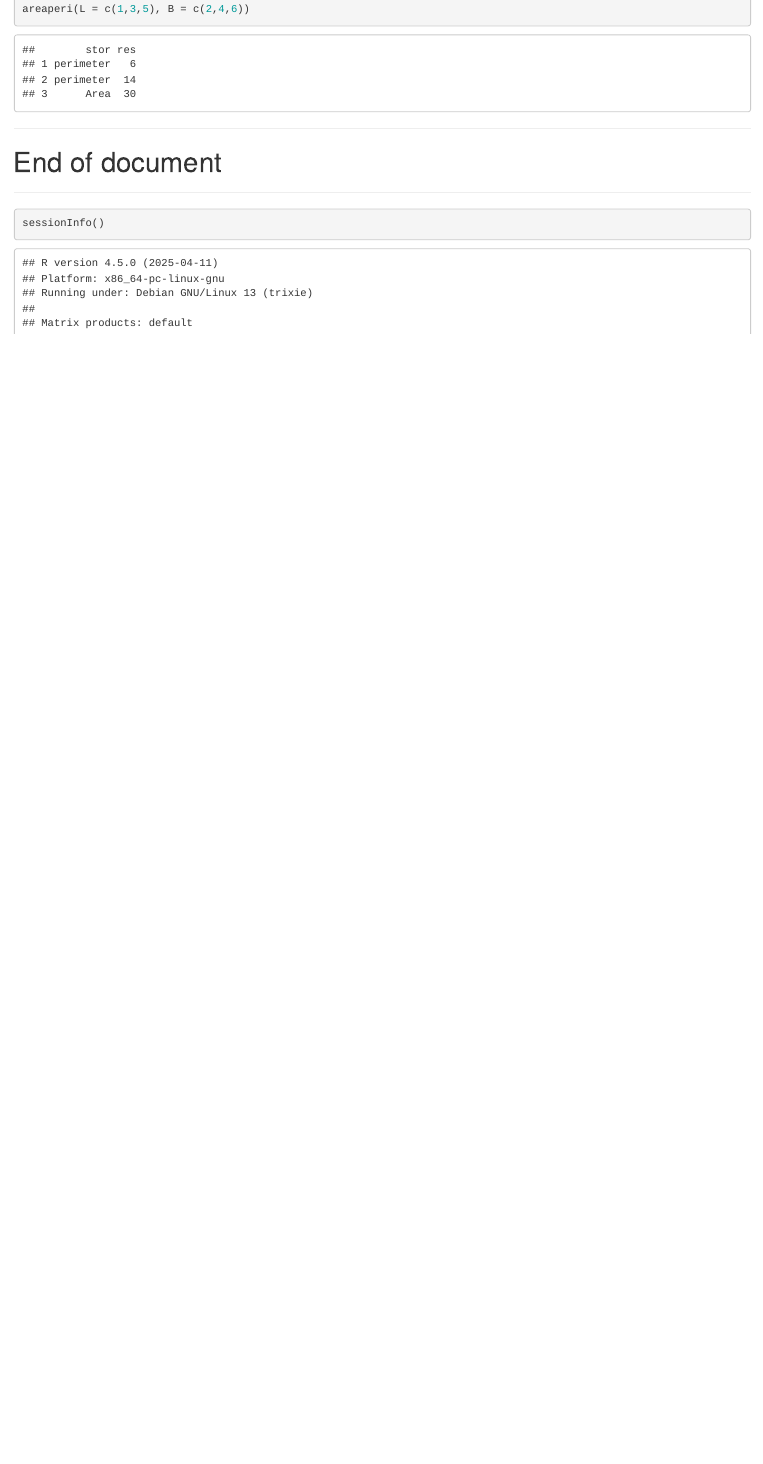
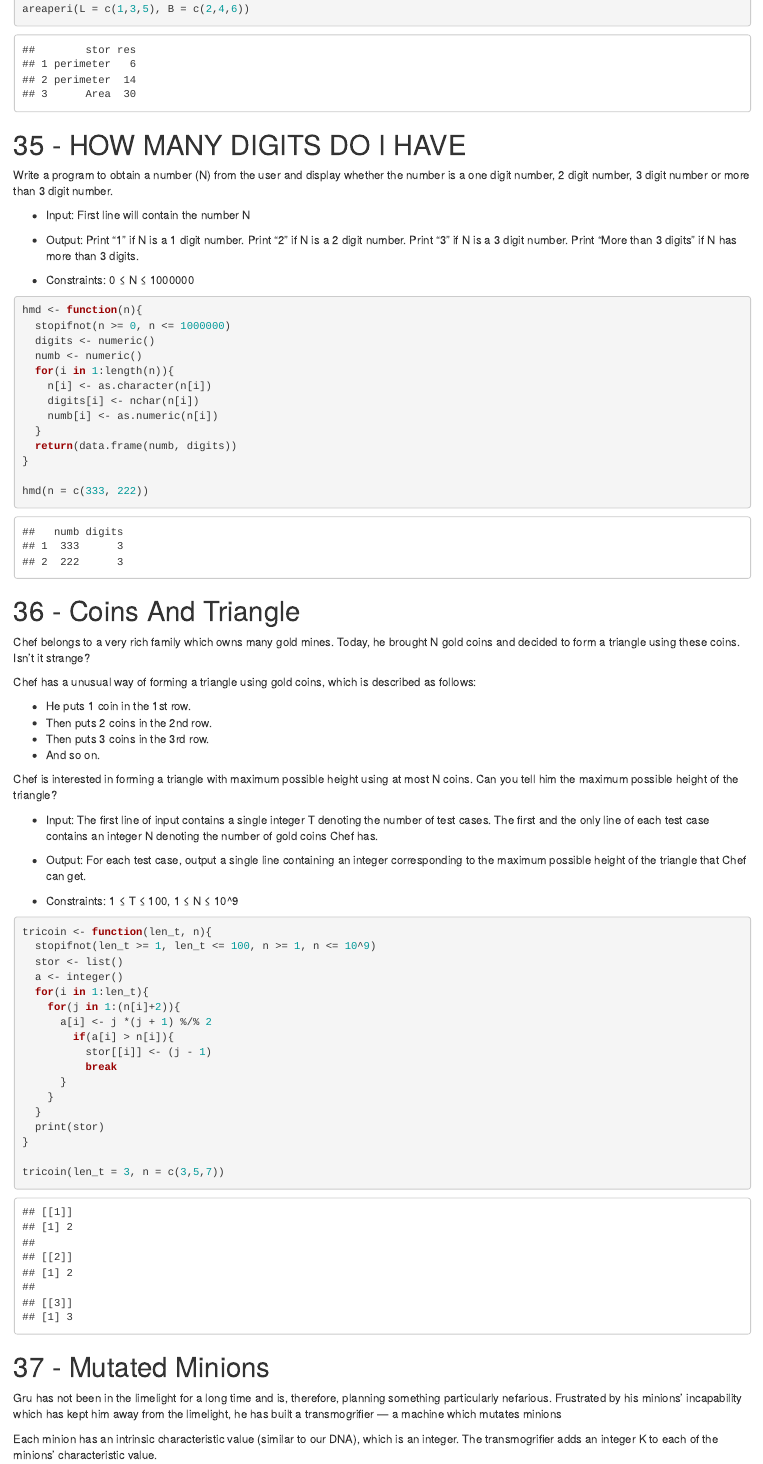
Before and after one commit to Kevin-Patyk/Independent-Projects, an R Markdown document (1 - Coding Practice Problems/.Rmd File/Coding_Practice_Problems.Rmd): the page in a window 1100 px wide, from 4970 px down. Rendered offline with R 4.5, knitr and Pandoc, with nearby package versions.

Commit message:
Updating 12/4/2021

````diff
--- a/Coding Practice Problems/Coding Practice Problems.Rmd
+++ b/1 - Coding Practice Problems/.Rmd File/Coding_Practice_Problems.Rmd
@@ -974,3 +974,71 @@ areaperi <- function(L, B){
 areaperi(L = c(1,3,5), B = c(2,4,6))
 ```
 
+# 35 - HOW MANY DIGITS DO I HAVE
+
+Write a program to obtain a number (N) from the user and display whether the number is a one digit number, 2 digit number, 3 digit number or more than 3 digit number.
+
+* Input: First line will contain the number  N
+
+* Output: Print "1" if N is a 1 digit number. Print "2" if N is a 2 digit number. Print "3" if N is a 3 digit number. Print "More than 3 digits" if N has more than 3 digits.
+
+* Constraints: 0 ≤ N ≤ 1000000
+```{r}
+hmd <- function(n){
+  stopifnot(n >= 0, n <= 1000000)
+  digits <- numeric()
+  numb <- numeric()
+  for(i in 1:length(n)){
+    n[i] <- as.character(n[i])
+    digits[i] <- nchar(n[i])
+    numb[i] <- as.numeric(n[i])
+  }
+  return(data.frame(numb, digits))
+}
+
+hmd(n = c(333, 222))
+```
+
+# 36 - Coins And Triangle
+
+Chef belongs to a very rich family which owns many gold mines. Today, he brought N gold coins and decided to form a triangle using these coins. Isn't it strange?
+
+Chef has a unusual way of forming a triangle using gold coins, which is described as follows:
+
+* He puts 1 coin in the 1st row.
+* Then puts 2 coins in the 2nd row.
+* Then puts 3 coins in the 3rd row.
+* And so on.
+
+Chef is interested in forming a triangle with maximum possible height using at most N coins. Can you tell him the maximum possible height of the triangle?
+
+* Input: The first line of input contains a single integer T denoting the number of test cases. The first and the only line of each test case contains an integer N denoting the number of gold coins Chef has.
+
+* Output: For each test case, output a single line containing an integer corresponding to the maximum possible height of the triangle that Chef can get.
+
+* Constraints: 1 ≤ T ≤ 100, 1 ≤ N ≤ 10^9
+```{r}
+tricoin <- function(len_t, n){
+  stopifnot(len_t >= 1, len_t <= 100, n >= 1, n <= 10^9)
+  stor <- list()
+  a <- integer()
+  for(i in 1:len_t){
+    for(j in 1:(n[i]+2)){
+      a[i] <- j *(j + 1) %/% 2
+        if(a[i] > n[i]){
+          stor[[i]] <- (j - 1)
+          break
+      }
+    }
+  }
+  print(stor)
+}
+
+tricoin(len_t = 3, n = c(3,5,7))
+```
+
+# 37 - Mutated Minions
+
+Gru has not been in the limelight for a long time and is, therefore, planning something particularly nefarious. Frustrated by his minions' incapability which has kept him away from the limelight, he has built a transmogrifier — a machine which mutates minions
+
+Each minion has an intrinsic characteristic value (similar to our DNA), which is an integer. The transmogrifier adds an integer K to each of the minions' characteristic value.
````
Also changed, not shown: 2 - Correspondence Analysis/.Rmd File/CA_in_R.Rmd (renamed from Correspondence Analysis/CA in R.Rmd, +2 -0 lines), 3 - Gradient Boost from Scratch/.Rmd File/Gradient_Boost_from_Scratch.Rmd (renamed from Gradient Boost from Scratch/Gradient Boosting From Scratch.Rmd, +1 -1 lines), 4 - KNN from Scratch/.Rmd File/KNN_from_Scratch.Rmd (renamed from KNN from Scratch/KNN From Scratch.Rmd, +3 -1 lines), 6 - Principle Components Regression/.Rmd File/Principal_Components_Regression.Rmd (renamed from Principle Components Regression/Principal Components Regression.Rmd, +2 -0 lines), 1 - Coding Practice Problems/HTML File/Coding_Practice_Problems.html, 2 - Correspondence Analysis/HTML File/CA_in_R.html, 3 - Gradient Boost from Scratch/HTML File/Gradient_Boost_from_Scratch.html, 4 - KNN from Scratch/HTML File/KNN_from_Scratch.html, 5- Loop Exercises in R/.Rmd File/Loop_Exercises_in_R.Rmd (renamed from Loop Exercises in R/Loop Exercises in R.Rmd), 5- Loop Exercises in R/HTML File/Loop_Exercises_in_R.html, 6 - Principle Components Regression/HTML File/Principal_Components_Regression.html, 1 - Coding Practice Problems/.Rmd File/Coding_Practice_Problems.Rmd (33 more changed lines), 12 other files.
